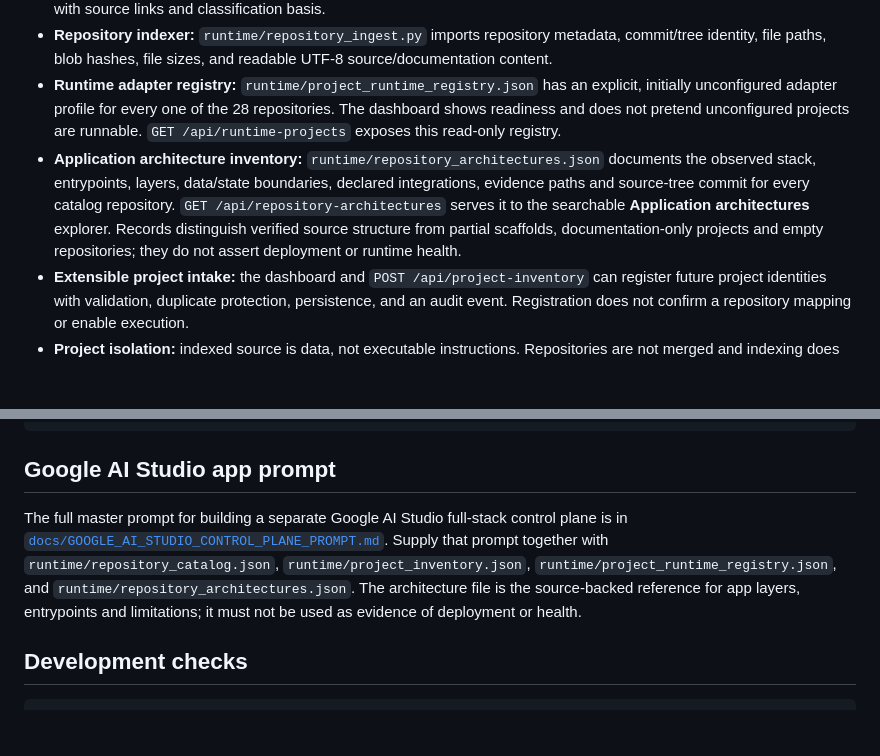
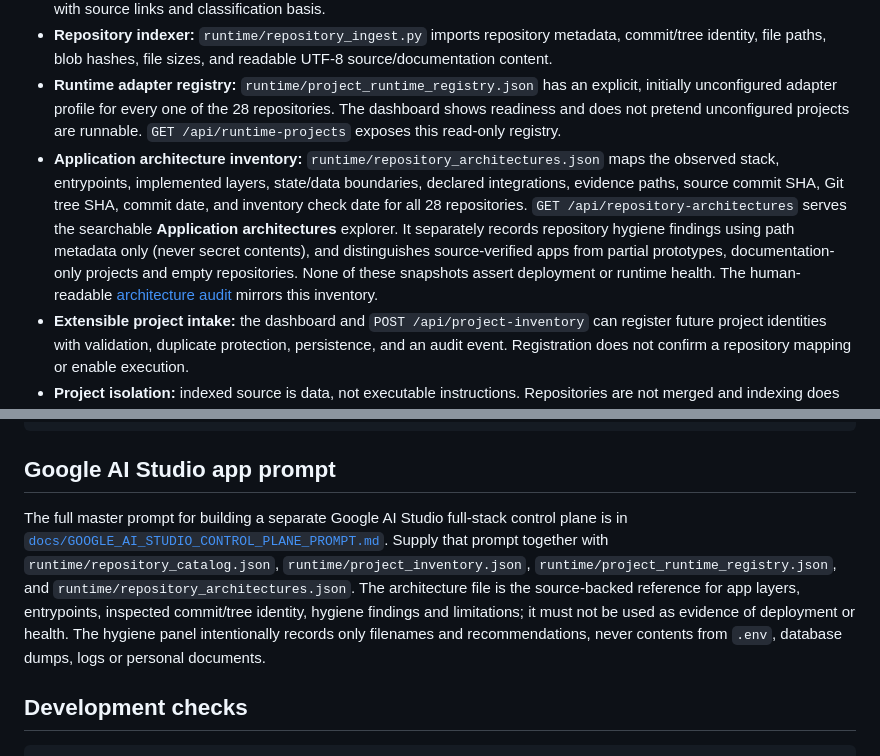
Before and after one commit to Daniel550-pixel/SysCentre, a Markdown page: README.md, 2 parts joined by grey strips. Rendered like a GitHub page; blank space fills up the shorter version.

Commit message:
Document architecture snapshots and hygiene findings

```diff
--- a/README.md
+++ b/README.md
@@ -12,7 +12,7 @@ SysCentre is a standalone local-first systems control plane. It catalogs existin
 - **Executive control plane:** portfolio-wide grouping by business-model hypothesis, system type, sector, and market category, with an executive register that combines all four filters, searches target markets and portfolio roles, and surfaces market-validation, lifecycle, and monetization-evidence gaps. Each repository remains individually inspectable with source links and classification basis.
 - **Repository indexer:** `runtime/repository_ingest.py` imports repository metadata, commit/tree identity, file paths, blob hashes, file sizes, and readable UTF-8 source/documentation content.
 - **Runtime adapter registry:** `runtime/project_runtime_registry.json` has an explicit, initially unconfigured adapter profile for every one of the 28 repositories. The dashboard shows readiness and does not pretend unconfigured projects are runnable. `GET /api/runtime-projects` exposes this read-only registry.
-- **Application architecture inventory:** `runtime/repository_architectures.json` documents the observed stack, entrypoints, layers, data/state boundaries, declared integrations, evidence paths and source-tree commit for every catalog repository. `GET /api/repository-architectures` serves it to the searchable **Application architectures** explorer. Records distinguish verified source structure from partial scaffolds, documentation-only projects and empty repositories; they do not assert deployment or runtime health.
+- **Application architecture inventory:** `runtime/repository_architectures.json` maps the observed stack, entrypoints, implemented layers, state/data boundaries, declared integrations, evidence paths, source commit SHA, Git tree SHA, commit date, and inventory check date for all 28 repositories. `GET /api/repository-architectures` serves the searchable **Application architectures** explorer. It separately records repository hygiene findings using path metadata only (never secret contents), and distinguishes source-verified apps from partial prototypes, documentation-only projects and empty repositories. None of these snapshots assert deployment or runtime health. The human-readable [architecture audit](docs/REPOSITORY_ARCHITECTURE_AUDIT.md) mirrors this inventory.
 - **Extensible project intake:** the dashboard and `POST /api/project-inventory` can register future project identities with validation, duplicate protection, persistence, and an audit event. Registration does not confirm a repository mapping or enable execution.
 - **Project isolation:** indexed source is data, not executable instructions. Repositories are not merged and indexing does not run their code.
 
@@ -75,7 +75,7 @@ Invoke-RestMethod 'http://127.0.0.1:8765/api/repositories/networklab/files?limit
 
 ## Google AI Studio app prompt
 
-The full master prompt for building a separate Google AI Studio full-stack control plane is in [`docs/GOOGLE_AI_STUDIO_CONTROL_PLANE_PROMPT.md`](docs/GOOGLE_AI_STUDIO_CONTROL_PLANE_PROMPT.md). Supply that prompt together with `runtime/repository_catalog.json`, `runtime/project_inventory.json`, `runtime/project_runtime_registry.json`, and `runtime/repository_architectures.json`. The architecture file is the source-backed reference for app layers, entrypoints and limitations; it must not be used as evidence of deployment or health.
+The full master prompt for building a separate Google AI Studio full-stack control plane is in [`docs/GOOGLE_AI_STUDIO_CONTROL_PLANE_PROMPT.md`](docs/GOOGLE_AI_STUDIO_CONTROL_PLANE_PROMPT.md). Supply that prompt together with `runtime/repository_catalog.json`, `runtime/project_inventory.json`, `runtime/project_runtime_registry.json`, and `runtime/repository_architectures.json`. The architecture file is the source-backed reference for app layers, entrypoints, inspected commit/tree identity, hygiene findings and limitations; it must not be used as evidence of deployment or health. The hygiene panel intentionally records only filenames and recommendations, never contents from `.env`, database dumps, logs or personal documents.
 
 ## Development checks
 
```
